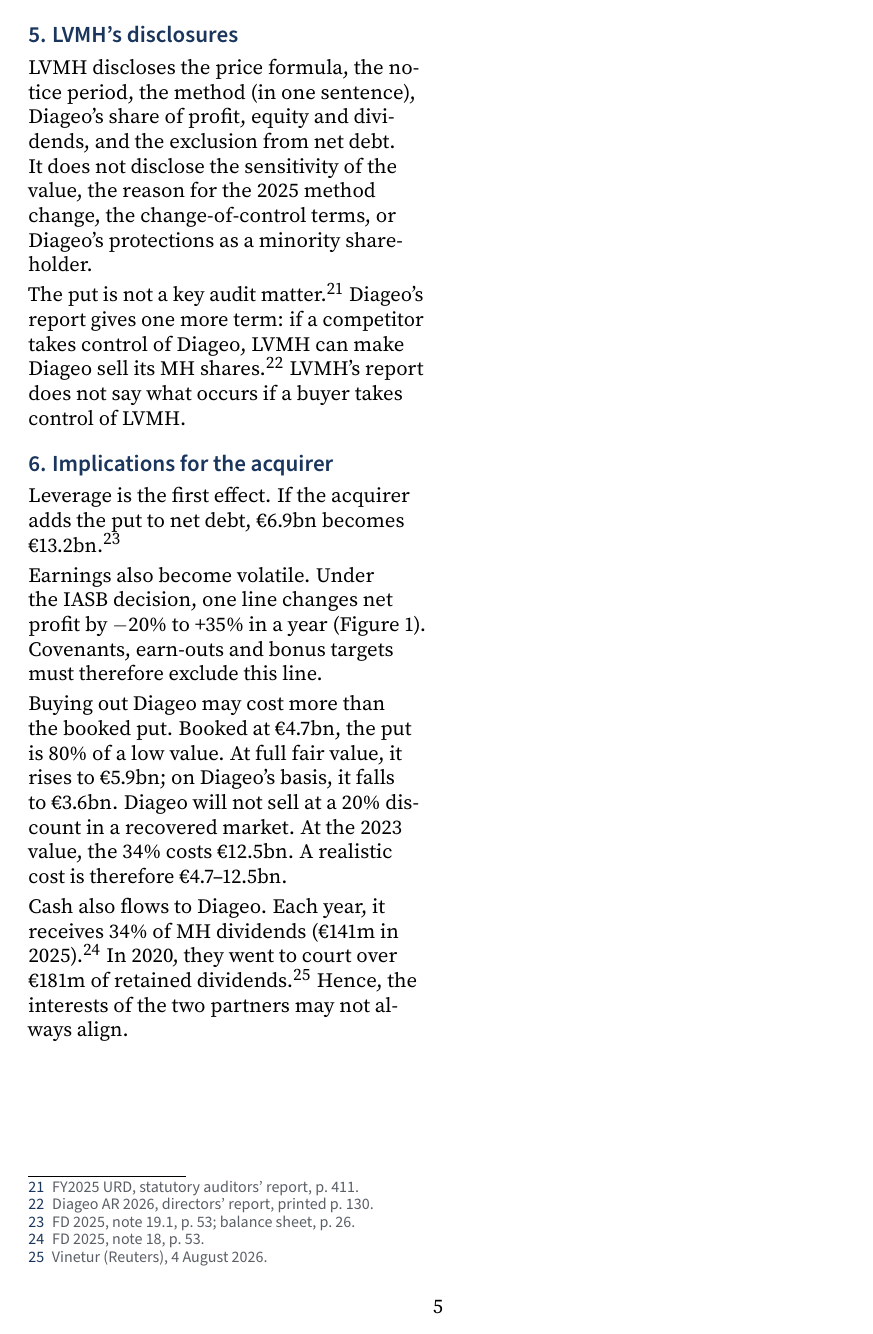
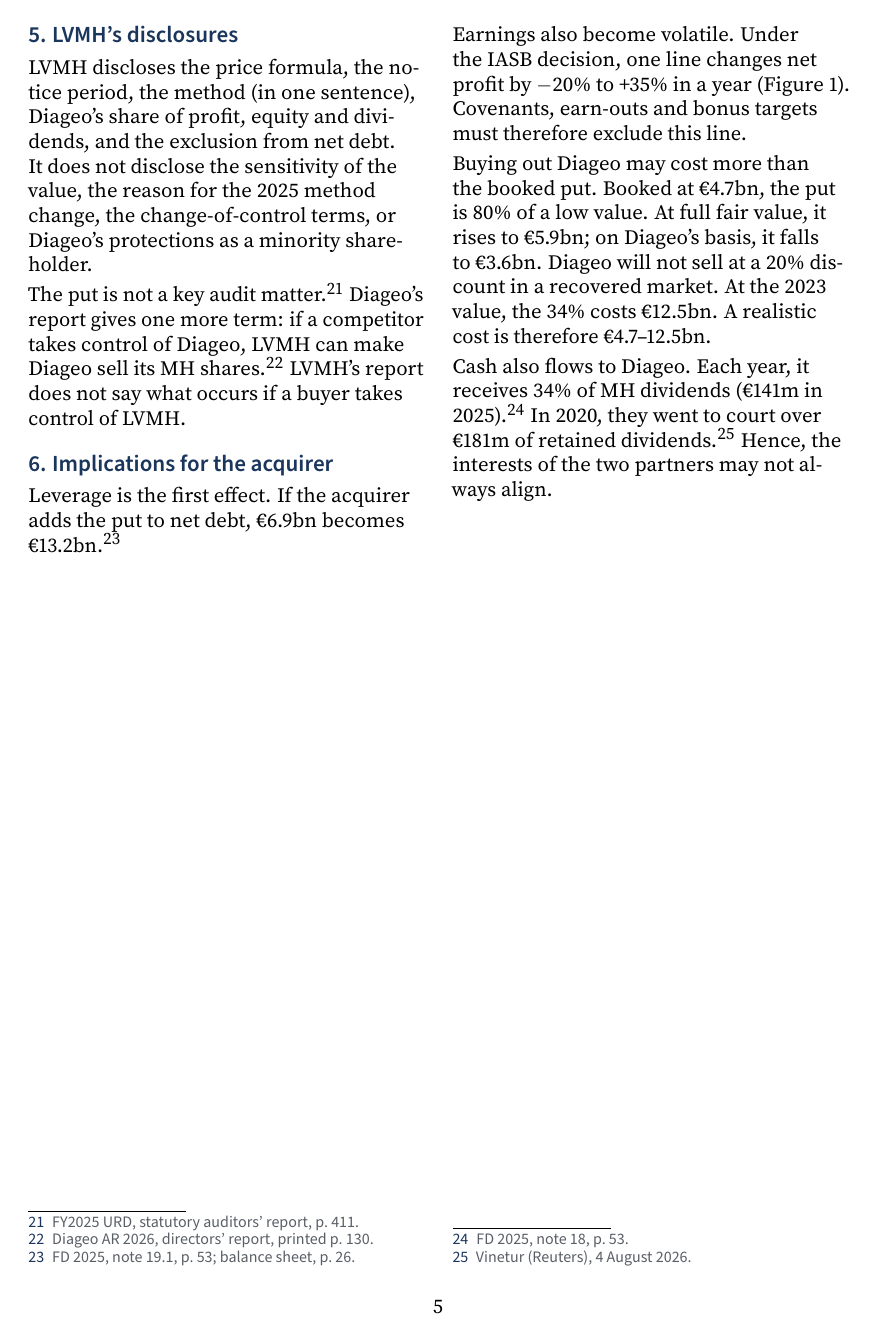
Before and after one commit to LNNRT-STN/FAFSA-assignment, a LaTeX document (report/main.tex, which reads report/sections/technical_memo.tex): page 5 of 6. Compiled offline with pdfLaTeX.

Commit message:
Add new page to technical memo; clarify implications for acquirer and earnings volatility

```diff
--- a/report/sections/technical_memo.tex
+++ b/report/sections/technical_memo.tex
@@ -108,6 +108,7 @@
 \subsection*{6. Implications for the acquirer}
 Leverage is the first effect. If the acquirer adds the put to net debt, \euro6.9bn becomes \euro13.2bn.\footnote{FD 2025, note 19.1, p.~53; balance sheet, p.~26.}
 
+\newpage % hand-balanced last memo page (move if text changes)
 Earnings also become volatile. Under the \acs{iasb} decision, one line changes net profit by $-20\%$ to $+35\%$ in a year (Figure~\ref{fig:pnl}). Covenants, earn-outs and bonus targets must therefore exclude this line.
 
 Buying out Diageo may cost more than the booked put. Booked at \euro4.7bn, the put is 80\% of a low value. At full fair value, it rises to \euro5.9bn; on Diageo's basis, it falls to \euro3.6bn. Diageo will not sell at a 20\% discount in a recovered market. At the 2023 value, the 34\% costs \euro12.5bn. A realistic cost is therefore \euro4.7--12.5bn.
```
